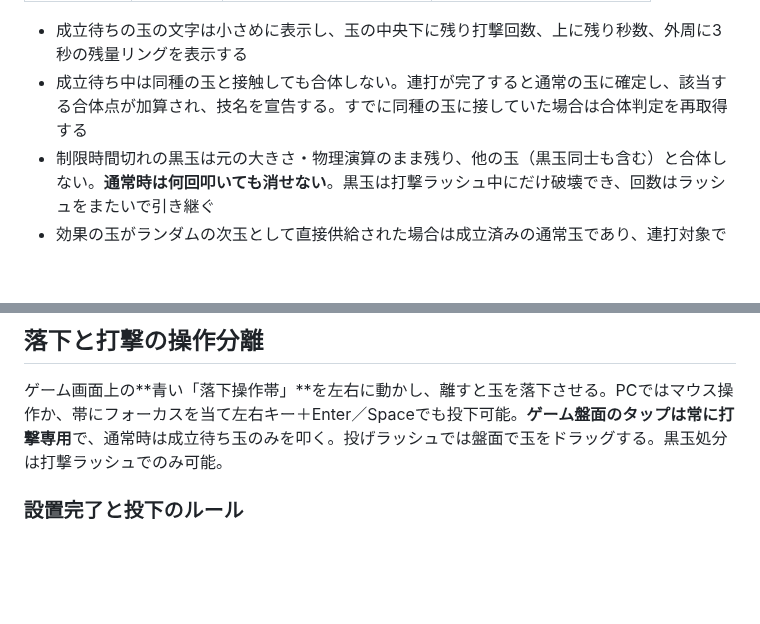
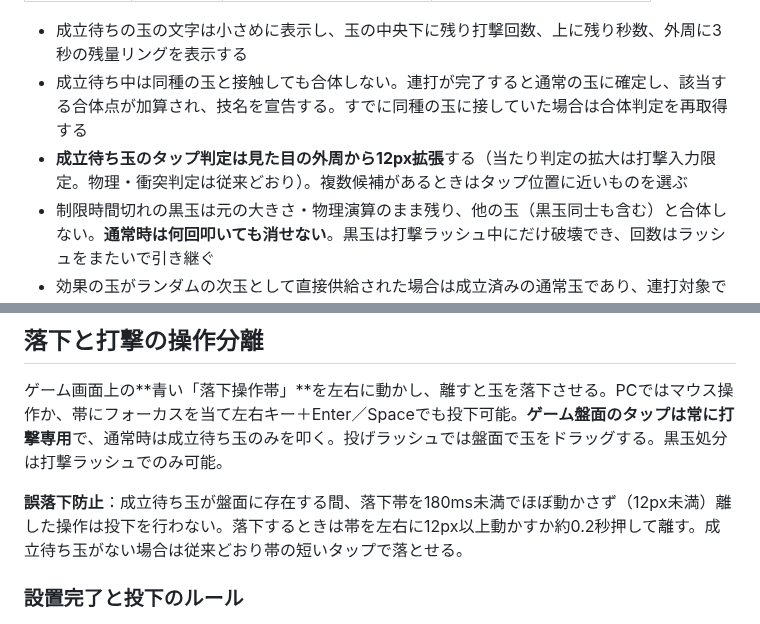
Before and after one commit to yr2610/ddj-game, a Markdown page: README.md, 2 parts joined by grey strips. Drawn GitHub-style; blank space fills up the shorter version.

Commit message:
成立待ち玉の拡張タップ範囲と誤落下防止ジェスチャを説明

```diff
--- a/README.md
+++ b/README.md
@@ -50,6 +50,7 @@
 
 - 成立待ちの玉の文字は小さめに表示し、玉の中央下に残り打撃回数、上に残り秒数、外周に3秒の残量リングを表示する
 - 成立待ち中は同種の玉と接触しても合体しない。連打が完了すると通常の玉に確定し、該当する合体点が加算され、技名を宣告する。すでに同種の玉に接していた場合は合体判定を再取得する
+- **成立待ち玉のタップ判定は見た目の外周から12px拡張**する（当たり判定の拡大は打撃入力限定。物理・衝突判定は従来どおり）。複数候補があるときはタップ位置に近いものを選ぶ
 - 制限時間切れの黒玉は元の大きさ・物理演算のまま残り、他の玉（黒玉同士も含む）と合体しない。**通常時は何回叩いても消せない**。黒玉は打撃ラッシュ中にだけ破壊でき、回数はラッシュをまたいで引き継ぐ
 - 効果の玉がランダムの次玉として直接供給された場合は成立済みの通常玉であり、連打対象ではない。特殊な成立待ちは「合体で新しく生まれた玉」にのみ付く
 - 成立待ちが複数あってもそれぞれ独立した3秒タイマーで管理し、打撃／投げラッシュ中もカウントダウンは継続する
@@ -57,6 +58,8 @@
 ## 落下と打撃の操作分離
 
 ゲーム画面上の**青い「落下操作帯」**を左右に動かし、離すと玉を落下させる。PCではマウス操作か、帯にフォーカスを当て左右キー＋Enter／Spaceでも投下可能。**ゲーム盤面のタップは常に打撃専用**で、通常時は成立待ち玉のみを叩く。投げラッシュでは盤面で玉をドラッグする。黒玉処分は打撃ラッシュでのみ可能。
+
+**誤落下防止**：成立待ち玉が盤面に存在する間、落下帯を180ms未満でほぼ動かさず（12px未満）離した操作は投下を行わない。落下するときは帯を左右に12px以上動かすか約0.2秒押して離す。成立待ち玉がない場合は従来どおり帯の短いタップで落とせる。
 
 ### 設置完了と投下のルール
 
```
